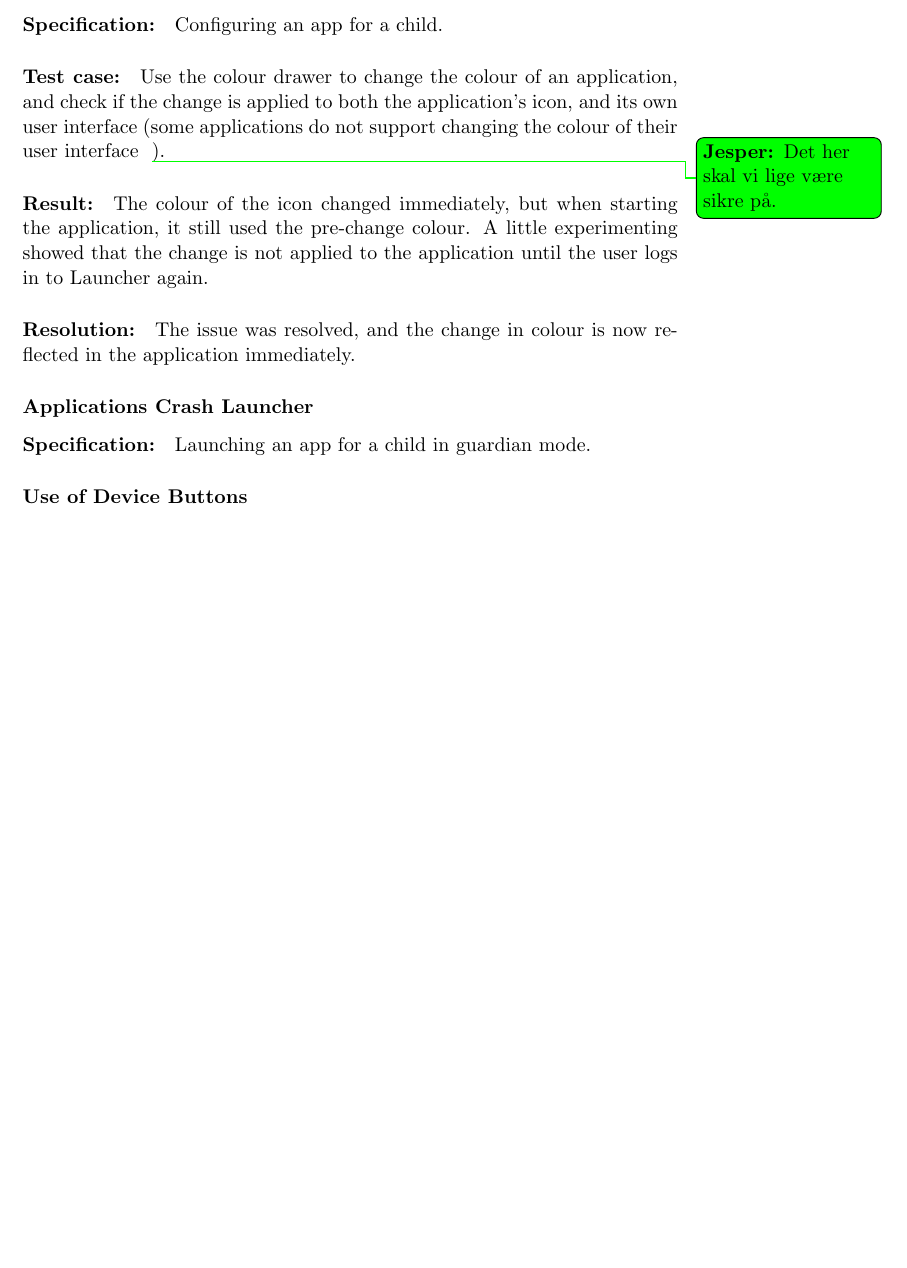
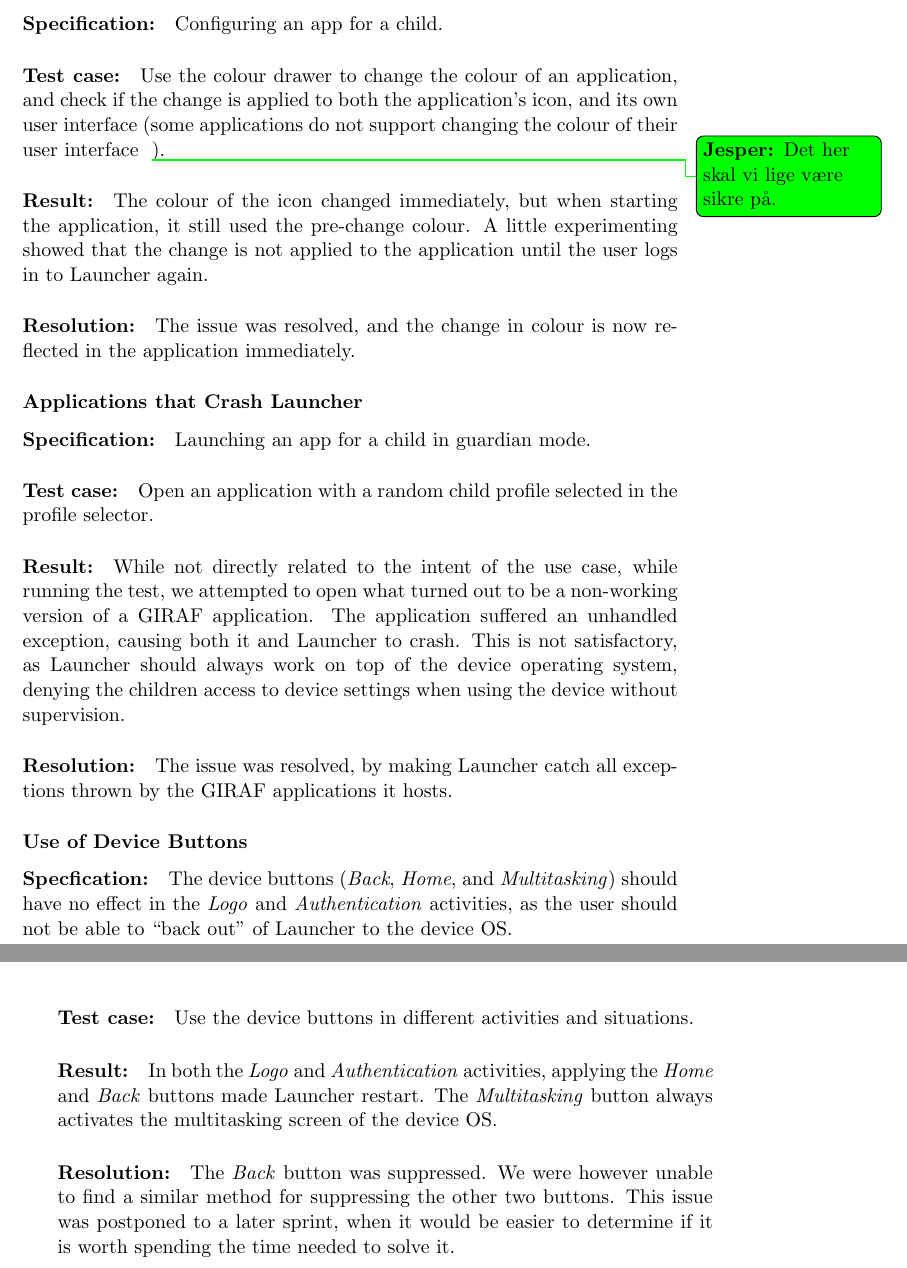
Before and after one commit to frmi/sw605f14-latex, a LaTeX document (master.tex, which reads documents/03-Sprint1/testing.tex): part of page 19 of 29 before the commit and two parts of pages 19 and 20 of 29 after it, the two joined at a grey line, cut so that both start at the same text, the shorter picture padded with empty space. Compiled offline with pdfLaTeX.

Commit message:
Finished test section for sprint 1

```diff
--- a/documents/03-Sprint1/testing.tex
+++ b/documents/03-Sprint1/testing.tex
@@ -45,7 +45,14 @@ As mentioned in the introduction of this section, we will only discuss the most
 \paragraph{Result:} The colour of the icon changed immediately, but when starting the application, it still used the pre-change colour. A little experimenting showed that the change is not applied to the application until the user logs in to Launcher again.
 \paragraph{Resolution:} The issue was resolved, and the change in colour is now reflected in the application immediately.
 
-\subsubsection*{Applications Crash Launcher}
+\subsubsection*{Applications that Crash Launcher}
 \paragraph{Specification:} Launching an app for a child in guardian mode.
+\paragraph{Test case:} Open an application with a random child profile selected in the profile selector.
+\paragraph{Result:} While not directly related to the intent of the use case, while running the test, we attempted to open what turned out to be a non-working version of a GIRAF application. The application suffered an unhandled exception, causing both it and Launcher to crash. This is not satisfactory, as Launcher should always work on top of the device operating system, denying the children access to device settings when using the device without supervision.
+\paragraph{Resolution:} The issue was resolved, by making Launcher catch all exceptions thrown by the GIRAF applications it hosts.
 
 \subsubsection*{Use of Device Buttons}
+\paragraph{Specfication:} The device buttons (\textit{Back}, \textit{Home}, and \textit{Multitasking}) should have no effect in the \textit{Logo} and \textit{Authentication} activities, as the user should not be able to ``back out'' of Launcher to the device OS.
+\paragraph{Test case:} Use the device buttons in different activities and situations.
+\paragraph{Result:} In both the \textit{Logo} and \textit{Authentication} activities, applying the \textit{Home} and \textit{Back} buttons made Launcher restart. The \textit{Multitasking} button always activates the multitasking screen of the device OS.
+\paragraph{Resolution:} The \textit{Back} button was suppressed. We were however unable to find a similar method for suppressing the other two buttons. This issue was postponed to a later sprint, when it would be easier to determine if it is worth spending the time needed to solve it.
```
